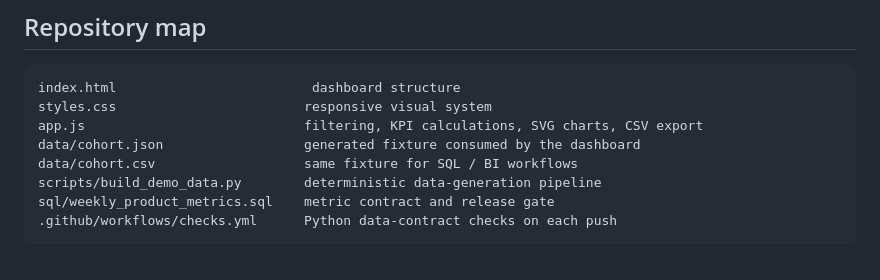
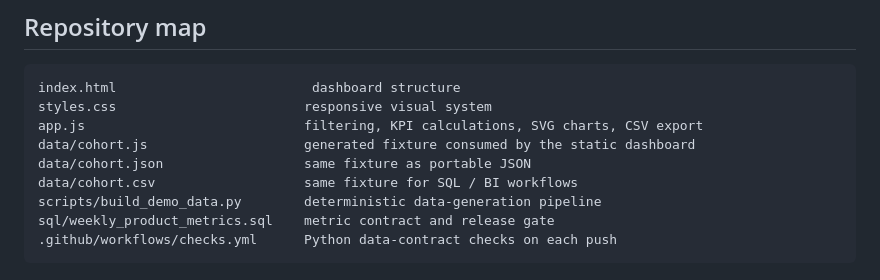
Before and after one commit to joao-luisz/northstar-ai-impact, a Markdown page: README.md, the part around the change. Drawn GitHub-style.

Commit message:
Update README with cohort.js and clarify cohort.json

```diff
--- a/README.md
+++ b/README.md
@@ -72,7 +72,8 @@ Then run `sql/weekly_product_metrics.sql` to reproduce the weekly weighted metri
 index.html                         dashboard structure
 styles.css                        responsive visual system
 app.js                            filtering, KPI calculations, SVG charts, CSV export
-data/cohort.json                  generated fixture consumed by the dashboard
+data/cohort.js                    generated fixture consumed by the static dashboard
+data/cohort.json                  same fixture as portable JSON
 data/cohort.csv                   same fixture for SQL / BI workflows
 scripts/build_demo_data.py        deterministic data-generation pipeline
 sql/weekly_product_metrics.sql    metric contract and release gate
```
